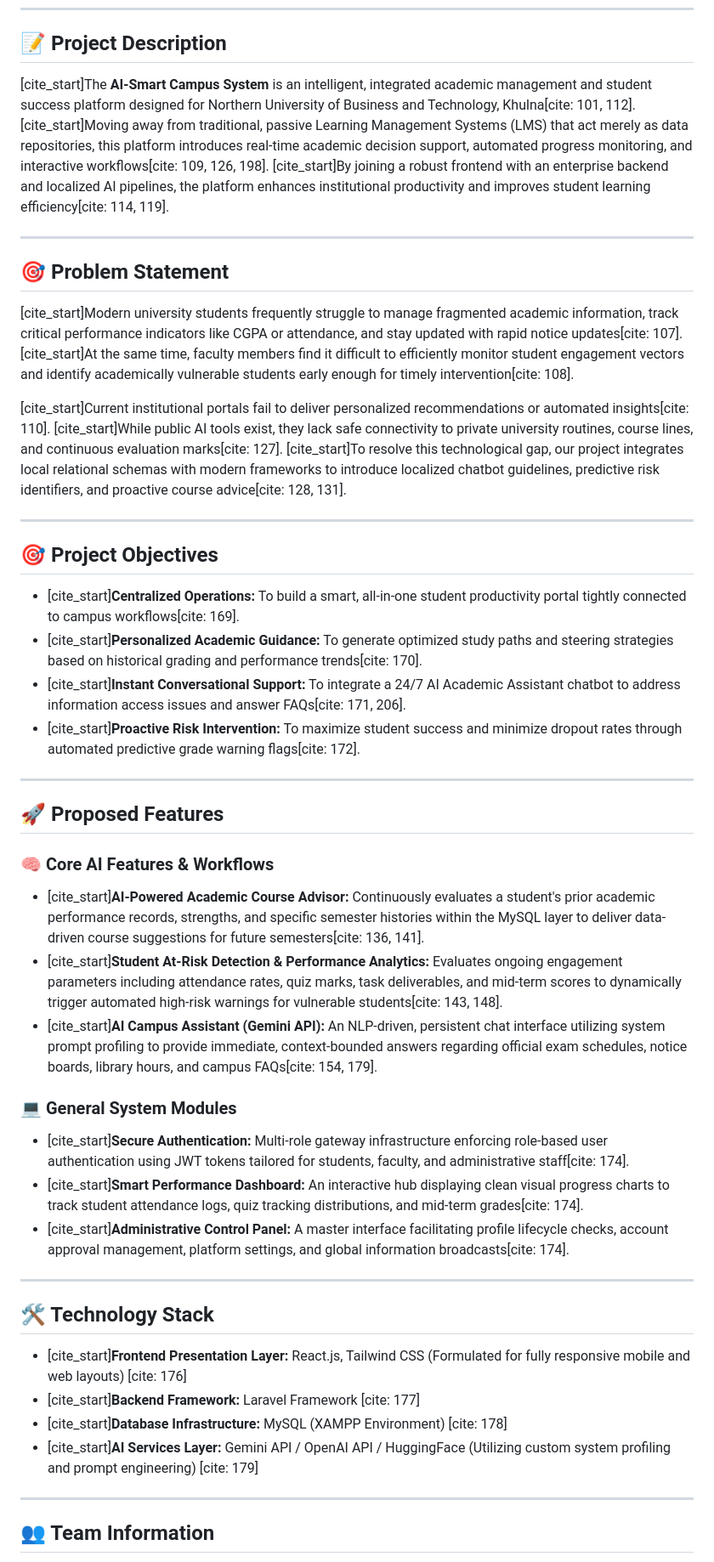
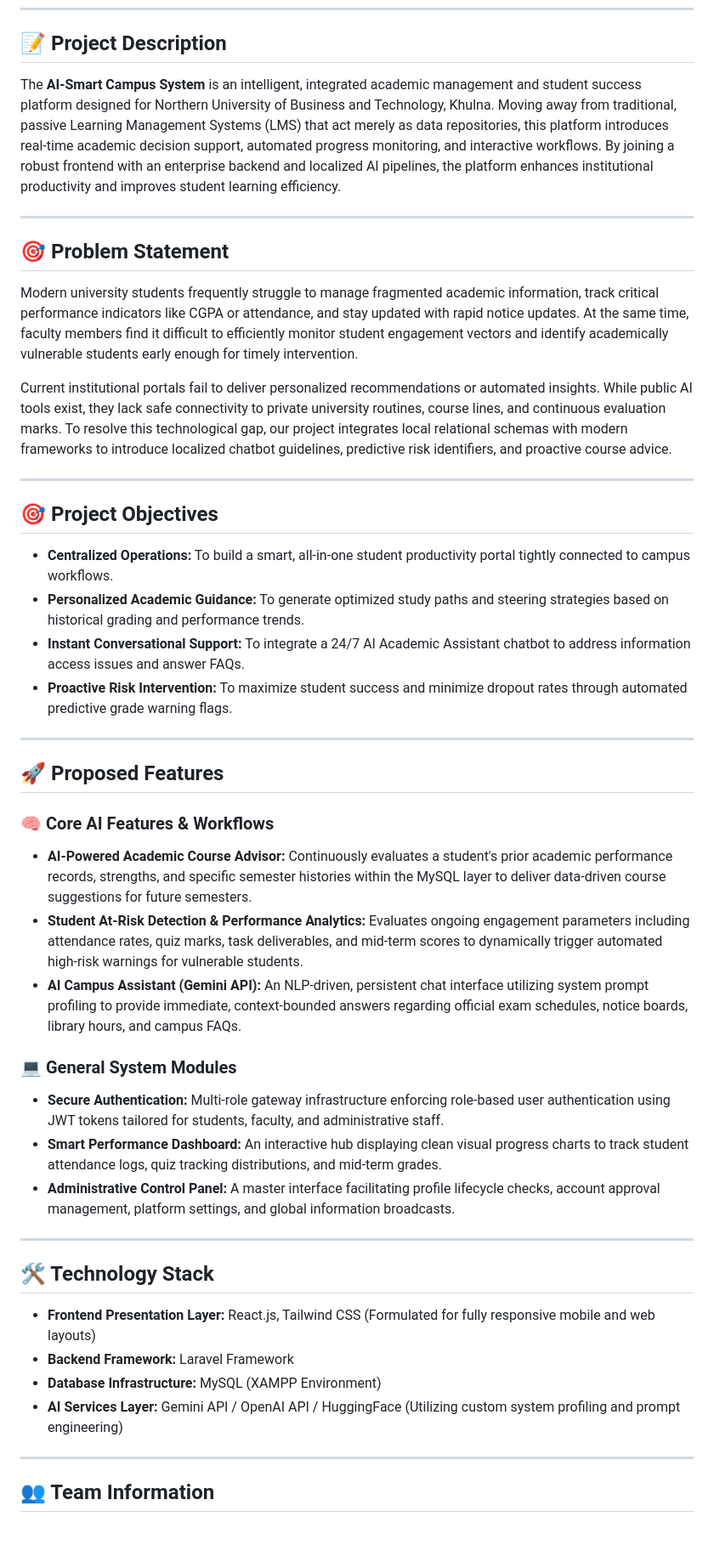
Before and after one commit to nazmusshakib878/CSE4204-8A-T07-ai-smart-campus-system, a Markdown page: README.md, the part around one of its changes. Shown at 85% size. GitHub-like rendering; blank space fills up the shorter version.

```diff
--- a/README.md
+++ b/README.md
@@ -4,44 +4,44 @@
 ---
 
 ## 📝 Project Description
-[cite_start]The **AI-Smart Campus System** is an intelligent, integrated academic management and student success platform designed for Northern University of Business and Technology, Khulna[cite: 101, 112]. [cite_start]Moving away from traditional, passive Learning Management Systems (LMS) that act merely as data repositories, this platform introduces real-time academic decision support, automated progress monitoring, and interactive workflows[cite: 109, 126, 198]. [cite_start]By joining a robust frontend with an enterprise backend and localized AI pipelines, the platform enhances institutional productivity and improves student learning efficiency[cite: 114, 119].
+The **AI-Smart Campus System** is an intelligent, integrated academic management and student success platform designed for Northern University of Business and Technology, Khulna. Moving away from traditional, passive Learning Management Systems (LMS) that act merely as data repositories, this platform introduces real-time academic decision support, automated progress monitoring, and interactive workflows. By joining a robust frontend with an enterprise backend and localized AI pipelines, the platform enhances institutional productivity and improves student learning efficiency.
 
 ---
 
 ## 🎯 Problem Statement
-[cite_start]Modern university students frequently struggle to manage fragmented academic information, track critical performance indicators like CGPA or attendance, and stay updated with rapid notice updates[cite: 107]. [cite_start]At the same time, faculty members find it difficult to efficiently monitor student engagement vectors and identify academically vulnerable students early enough for timely intervention[cite: 108].
+Modern university students frequently struggle to manage fragmented academic information, track critical performance indicators like CGPA or attendance, and stay updated with rapid notice updates. At the same time, faculty members find it difficult to efficiently monitor student engagement vectors and identify academically vulnerable students early enough for timely intervention.
 
-[cite_start]Current institutional portals fail to deliver personalized recommendations or automated insights[cite: 110]. [cite_start]While public AI tools exist, they lack safe connectivity to private university routines, course lines, and continuous evaluation marks[cite: 127]. [cite_start]To resolve this technological gap, our project integrates local relational schemas with modern frameworks to introduce localized chatbot guidelines, predictive risk identifiers, and proactive course advice[cite: 128, 131].
+Current institutional portals fail to deliver personalized recommendations or automated insights. While public AI tools exist, they lack safe connectivity to private university routines, course lines, and continuous evaluation marks. To resolve this technological gap, our project integrates local relational schemas with modern frameworks to introduce localized chatbot guidelines, predictive risk identifiers, and proactive course advice.
 
 ---
 
 ## 🎯 Project Objectives
-* [cite_start]**Centralized Operations:** To build a smart, all-in-one student productivity portal tightly connected to campus workflows[cite: 169].
-* [cite_start]**Personalized Academic Guidance:** To generate optimized study paths and steering strategies based on historical grading and performance trends[cite: 170].
-* [cite_start]**Instant Conversational Support:** To integrate a 24/7 AI Academic Assistant chatbot to address information access issues and answer FAQs[cite: 171, 206].
-* [cite_start]**Proactive Risk Intervention:** To maximize student success and minimize dropout rates through automated predictive grade warning flags[cite: 172].
+* **Centralized Operations:** To build a smart, all-in-one student productivity portal tightly connected to campus workflows.
+* **Personalized Academic Guidance:** To generate optimized study paths and steering strategies based on historical grading and performance trends.
+* **Instant Conversational Support:** To integrate a 24/7 AI Academic Assistant chatbot to address information access issues and answer FAQs.
+* **Proactive Risk Intervention:** To maximize student success and minimize dropout rates through automated predictive grade warning flags.
 
 ---
 
 ## 🚀 Proposed Features
 
 ### 🧠 Core AI Features & Workflows
-* [cite_start]**AI-Powered Academic Course Advisor:** Continuously evaluates a student's prior academic performance records, strengths, and specific semester histories within the MySQL layer to deliver data-driven course suggestions for future semesters[cite: 136, 141].
-* [cite_start]**Student At-Risk Detection & Performance Analytics:** Evaluates ongoing engagement parameters including attendance rates, quiz marks, task deliverables, and mid-term scores to dynamically trigger automated high-risk warnings for vulnerable students[cite: 143, 148].
-* [cite_start]**AI Campus Assistant (Gemini API):** An NLP-driven, persistent chat interface utilizing system prompt profiling to provide immediate, context-bounded answers regarding official exam schedules, notice boards, library hours, and campus FAQs[cite: 154, 179].
+* **AI-Powered Academic Course Advisor:** Continuously evaluates a student's prior academic performance records, strengths, and specific semester histories within the MySQL layer to deliver data-driven course suggestions for future semesters.
+* **Student At-Risk Detection & Performance Analytics:** Evaluates ongoing engagement parameters including attendance rates, quiz marks, task deliverables, and mid-term scores to dynamically trigger automated high-risk warnings for vulnerable students.
+* **AI Campus Assistant (Gemini API):** An NLP-driven, persistent chat interface utilizing system prompt profiling to provide immediate, context-bounded answers regarding official exam schedules, notice boards, library hours, and campus FAQs.
 
 ### 💻 General System Modules
-* [cite_start]**Secure Authentication:** Multi-role gateway infrastructure enforcing role-based user authentication using JWT tokens tailored for students, faculty, and administrative staff[cite: 174].
-* [cite_start]**Smart Performance Dashboard:** An interactive hub displaying clean visual progress charts to track student attendance logs, quiz tracking distributions, and mid-term grades[cite: 174].
-* [cite_start]**Administrative Control Panel:** A master interface facilitating profile lifecycle checks, account approval management, platform settings, and global information broadcasts[cite: 174].
+* **Secure Authentication:** Multi-role gateway infrastructure enforcing role-based user authentication using JWT tokens tailored for students, faculty, and administrative staff.
+* **Smart Performance Dashboard:** An interactive hub displaying clean visual progress charts to track student attendance logs, quiz tracking distributions, and mid-term grades.
+* **Administrative Control Panel:** A master interface facilitating profile lifecycle checks, account approval management, platform settings, and global information broadcasts.
 
 ---
 
 ## 🛠️ Technology Stack
-* [cite_start]**Frontend Presentation Layer:** React.js, Tailwind CSS (Formulated for fully responsive mobile and web layouts) [cite: 176]
-* [cite_start]**Backend Framework:** Laravel Framework [cite: 177]
-* [cite_start]**Database Infrastructure:** MySQL (XAMPP Environment) [cite: 178]
-* [cite_start]**AI Services Layer:** Gemini API / OpenAI API / HuggingFace (Utilizing custom system profiling and prompt engineering) [cite: 179]
+* **Frontend Presentation Layer:** React.js, Tailwind CSS (Formulated for fully responsive mobile and web layouts)
+* **Backend Framework:** Laravel Framework
+* **Database Infrastructure:** MySQL (XAMPP Environment)
+* **AI Services Layer:** Gemini API / OpenAI API / HuggingFace (Utilizing custom system profiling and prompt engineering)
 
 ---
 
```
Also changed, not shown: other parts of README.md (+8 -8 lines).
